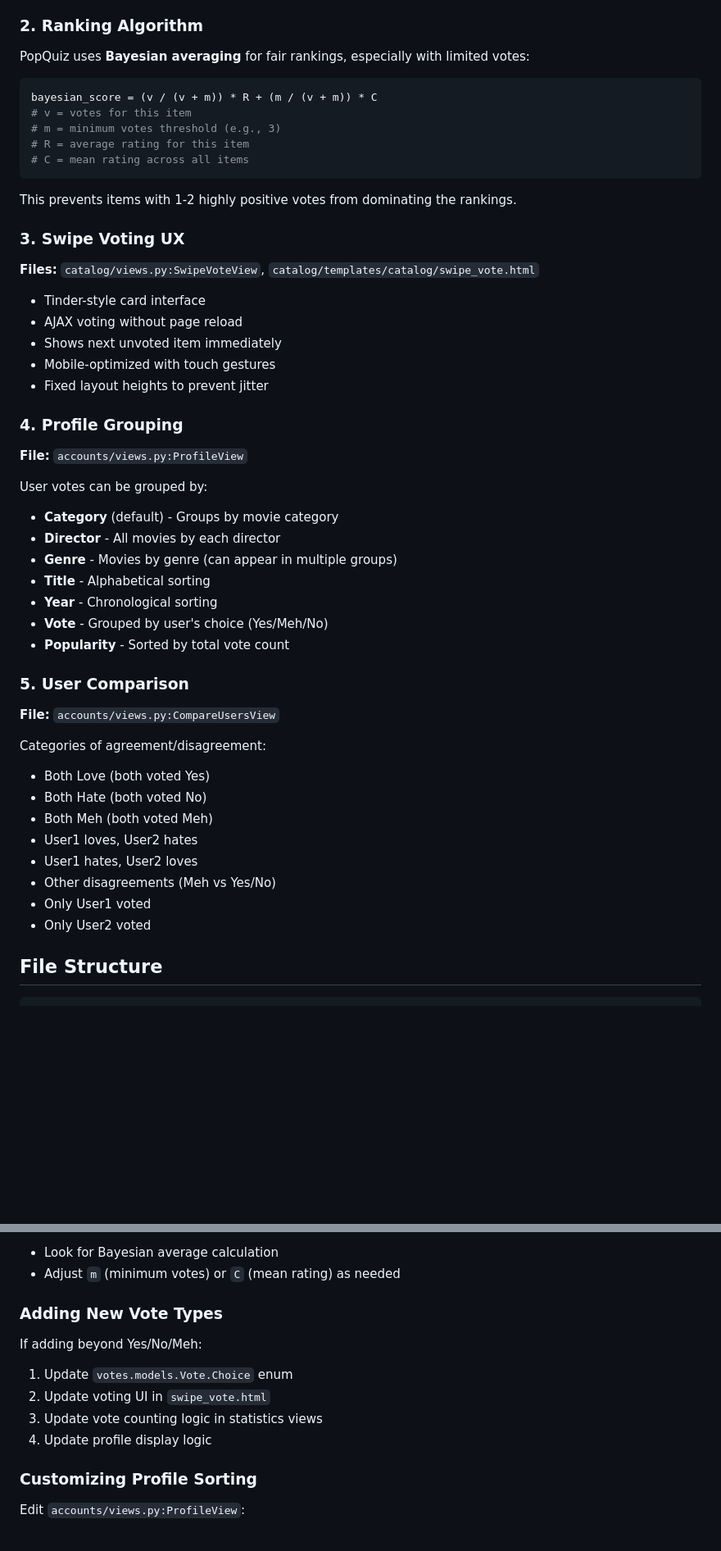
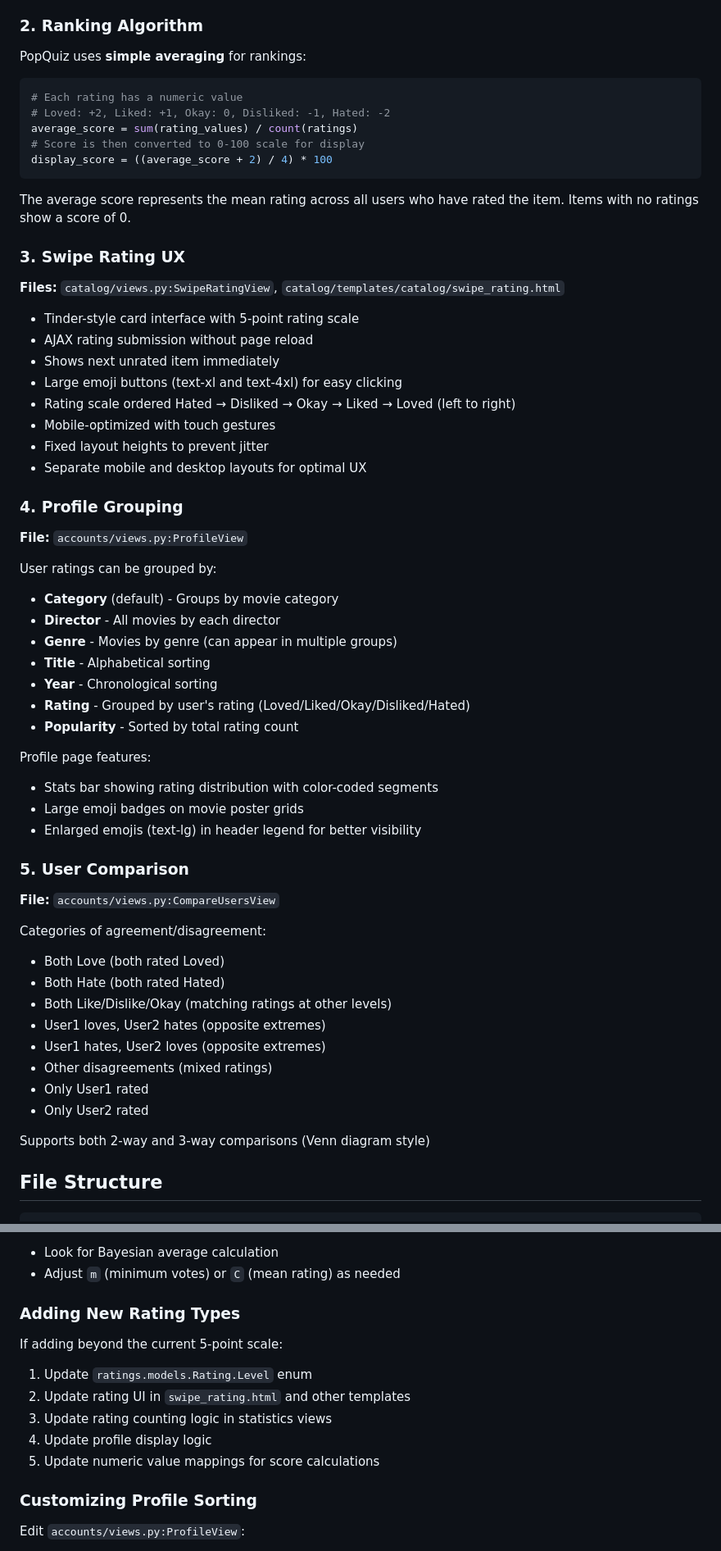
Before and after one commit to chnm/popquiz, a Markdown page: AGENTS.md, 2 parts joined by grey strips. Shown at 82% size. GitHub-like rendering; blank space fills up the shorter version.

````diff
--- a/AGENTS.md
+++ b/AGENTS.md
@@ -130,51 +135,61 @@ updated_at = DateTimeField(auto_now=True)
 - Handles HTML entity decoding for special characters
 
 ### 2. Ranking Algorithm
-PopQuiz uses **Bayesian averaging** for fair rankings, especially with limited votes:
+PopQuiz uses **simple averaging** for rankings:
 
 ```python
-bayesian_score = (v / (v + m)) * R + (m / (v + m)) * C
-# v = votes for this item
-# m = minimum votes threshold (e.g., 3)
-# R = average rating for this item
-# C = mean rating across all items
+# Each rating has a numeric value
+# Loved: +2, Liked: +1, Okay: 0, Disliked: -1, Hated: -2
+average_score = sum(rating_values) / count(ratings)
+# Score is then converted to 0-100 scale for display
+display_score = ((average_score + 2) / 4) * 100
 ```
 
-This prevents items with 1-2 highly positive votes from dominating the rankings.
+The average score represents the mean rating across all users who have rated the item. Items with no ratings show a score of 0.
 
-### 3. Swipe Voting UX
-**Files:** `catalog/views.py:SwipeVoteView`, `catalog/templates/catalog/swipe_vote.html`
+### 3. Swipe Rating UX
+**Files:** `catalog/views.py:SwipeRatingView`, `catalog/templates/catalog/swipe_rating.html`
 
-- Tinder-style card interface
-- AJAX voting without page reload
-- Shows next unvoted item immediately
+- Tinder-style card interface with 5-point rating scale
+- AJAX rating submission without page reload
+- Shows next unrated item immediately
+- Large emoji buttons (text-xl and text-4xl) for easy clicking
+- Rating scale ordered Hated → Disliked → Okay → Liked → Loved (left to right)
 - Mobile-optimized with touch gestures
 - Fixed layout heights to prevent jitter
+- Separate mobile and desktop layouts for optimal UX
 
 ### 4. Profile Grouping
 **File:** `accounts/views.py:ProfileView`
 
-User votes can be grouped by:
+User ratings can be grouped by:
 - **Category** (default) - Groups by movie category
 - **Director** - All movies by each director
 - **Genre** - Movies by genre (can appear in multiple groups)
 - **Title** - Alphabetical sorting
 - **Year** - Chronological sorting
-- **Vote** - Grouped by user's choice (Yes/Meh/No)
-- **Popularity** - Sorted by total vote count
+- **Rating** - Grouped by user's rating (Loved/Liked/Okay/Disliked/Hated)
+- **Popularity** - Sorted by total rating count
+
+Profile page features:
+- Stats bar showing rating distribution with color-coded segments
+- Large emoji badges on movie poster grids
+- Enlarged emojis (text-lg) in header legend for better visibility
 
 ### 5. User Comparison
 **File:** `accounts/views.py:CompareUsersView`
 
 Categories of agreement/disagreement:
-- Both Love (both voted Yes)
-- Both Hate (both voted No)
-- Both Meh (both voted Meh)
-- User1 loves, User2 hates
-- User1 hates, User2 loves
-- Other disagreements (Meh vs Yes/No)
-- Only User1 voted
-- Only User2 voted
+- Both Love (both rated Loved)
+- Both Hate (both rated Hated)
+- Both Like/Dislike/Okay (matching ratings at other levels)
+- User1 loves, User2 hates (opposite extremes)
+- User1 hates, User2 loves (opposite extremes)
+- Other disagreements (mixed ratings)
+- Only User1 rated
+- Only User2 rated
+
+Supports both 2-way and 3-way comparisons (Venn diagram style)
 
 ## File Structure
 
@@ -302,12 +319,13 @@ Edit the ranking logic in `catalog/views.py:StatsView`:
 - Look for Bayesian average calculation
 - Adjust `m` (minimum votes) or `C` (mean rating) as needed
 
-### Adding New Vote Types
-If adding beyond Yes/No/Meh:
-1. Update `votes.models.Vote.Choice` enum
-2. Update voting UI in `swipe_vote.html`
-3. Update vote counting logic in statistics views
+### Adding New Rating Types
+If adding beyond the current 5-point scale:
+1. Update `ratings.models.Rating.Level` enum
+2. Update rating UI in `swipe_rating.html` and other templates
+3. Update rating counting logic in statistics views
 4. Update profile display logic
+5. Update numeric value mappings for score calculations
 
 ### Customizing Profile Sorting
 Edit `accounts/views.py:ProfileView`:
````
Also changed, not shown: other parts of AGENTS.md (+78 -46 lines).
